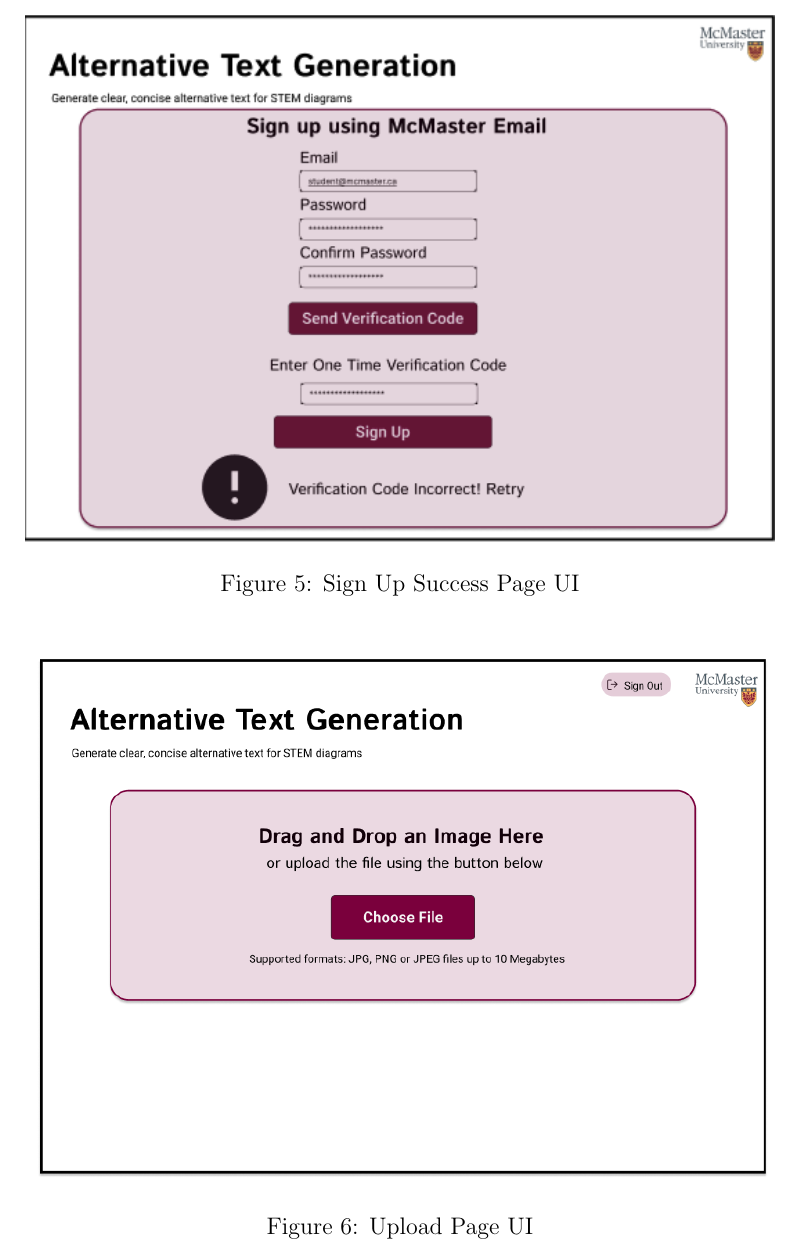
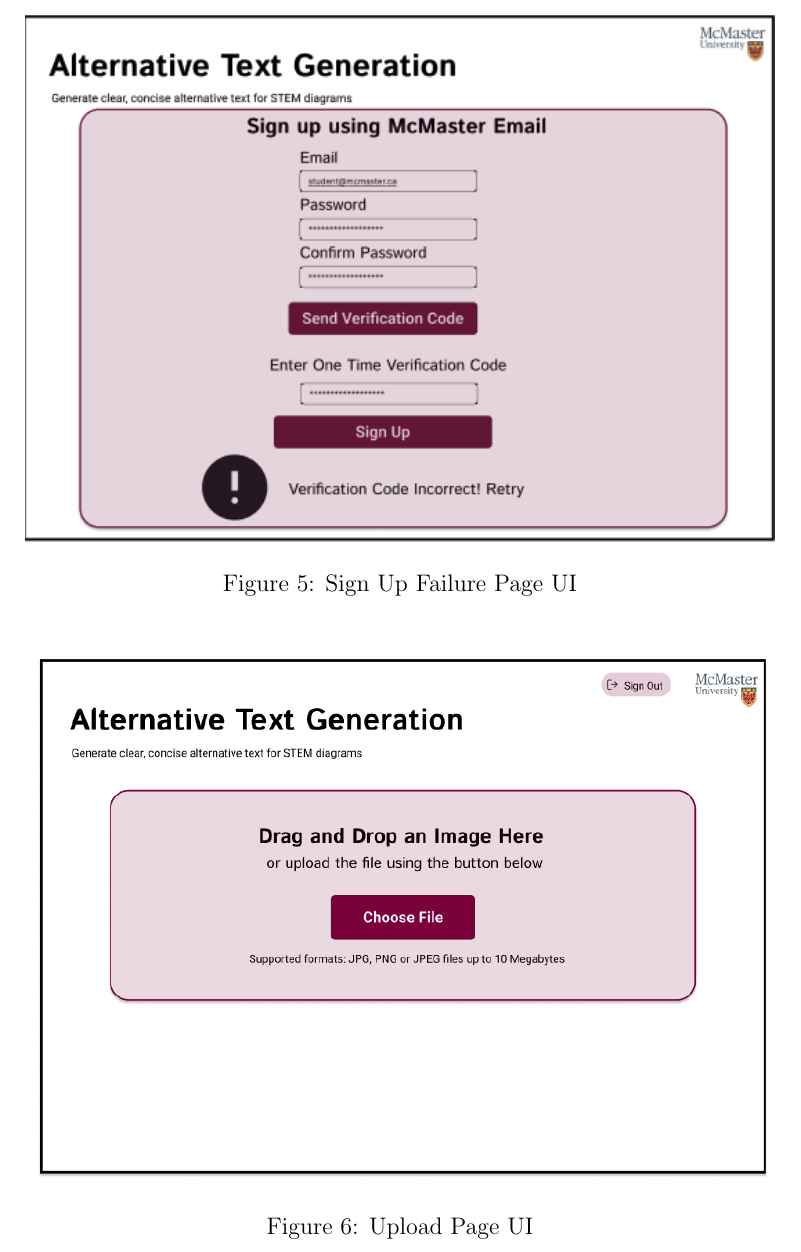
Before and after one commit to 4G06-CAPSTONE-2025/Reading4All, a LaTeX document (docs/Design/SoftArchitecture/MG.tex): part of page 26 of 33, cut so that both start at the same text. Compiled offline with pdfLaTeX.

Commit message:
SIgnUp Failure Figma Part 2

```diff
--- a/docs/Design/SoftArchitecture/MG.tex
+++ b/docs/Design/SoftArchitecture/MG.tex
@@ -1005,7 +1005,7 @@ needed. Drawings, Sketches, Figma}
 \begin{figure}[H]
   \centering
   \includegraphics[width=0.8\textwidth]{SignUpFailureFigma.png}
-  \caption{Sign Up Success Page UI}
+  \caption{Sign Up Failure Page UI}
   \label{SignUpFailureFigma}
 \end{figure}
 
```
